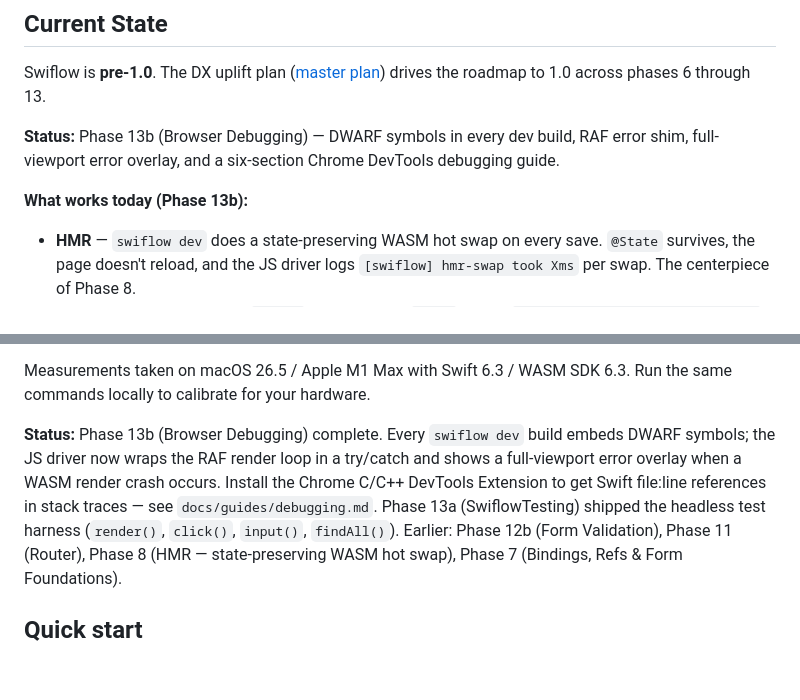
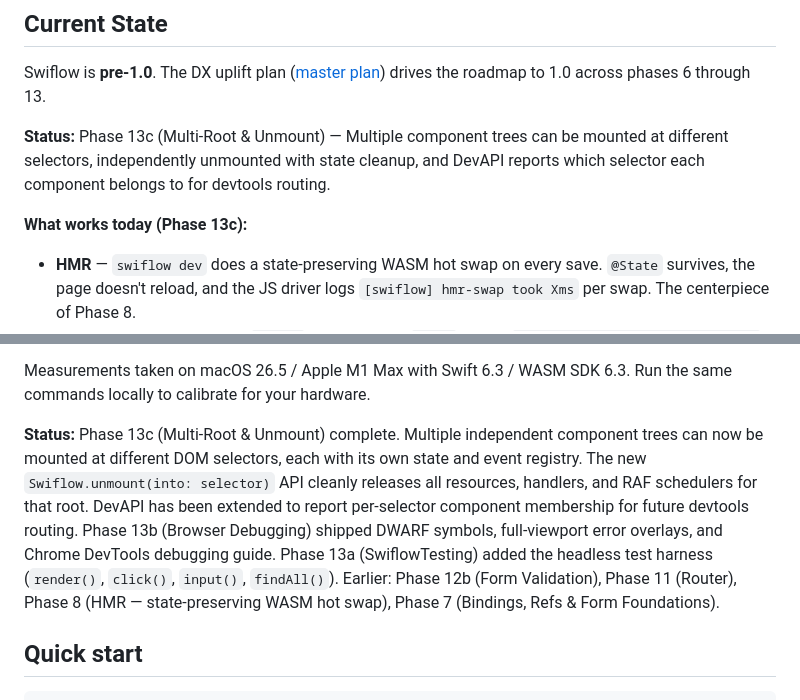
Before and after one commit to zzal/swiflow, a Markdown page: README.md, 2 parts joined by grey strips. Drawn GitHub-style; blank space fills up the shorter version.

Commit message:
docs(readme): update status line to Phase 13c (Multi-Root & Unmount)

```diff
--- a/README.md
+++ b/README.md
@@ -13,9 +13,9 @@ Swiflow is **pre-1.0**. The DX uplift plan
 ([master plan](docs/superpowers/plans/2026-05-20-swiflow-dx-uplift-master-plan.md))
 drives the roadmap to 1.0 across phases 6 through 13.
 
-**Status:** Phase 13b (Browser Debugging) — DWARF symbols in every dev build, RAF error shim, full-viewport error overlay, and a six-section Chrome DevTools debugging guide.
+**Status:** Phase 13c (Multi-Root & Unmount) — Multiple component trees can be mounted at different selectors, independently unmounted with state cleanup, and DevAPI reports which selector each component belongs to for devtools routing.
 
-**What works today (Phase 13b):**
+**What works today (Phase 13c):**
 - **HMR** — `swiflow dev` does a state-preserving WASM hot swap on
   every save. `@State` survives, the page doesn't reload, and
   the JS driver logs `[swiflow] hmr-swap took Xms` per swap. The
@@ -60,13 +60,14 @@ drives the roadmap to 1.0 across phases 6 through 13.
 Measurements taken on macOS 26.5 / Apple M1 Max with Swift 6.3 / WASM SDK 6.3.
 Run the same commands locally to calibrate for your hardware.
 
-**Status:** Phase 13b (Browser Debugging) complete. Every `swiflow dev`
-build embeds DWARF symbols; the JS driver now wraps the RAF render loop
-in a try/catch and shows a full-viewport error overlay when a WASM render
-crash occurs. Install the Chrome C/C++ DevTools Extension to get Swift
-file:line references in stack traces — see `docs/guides/debugging.md`.
-Phase 13a (SwiflowTesting) shipped the headless test harness (`render()`,
-`click()`, `input()`, `findAll()`). Earlier: Phase 12b (Form Validation),
+**Status:** Phase 13c (Multi-Root & Unmount) complete. Multiple independent
+component trees can now be mounted at different DOM selectors, each with its own
+state and event registry. The new `Swiflow.unmount(into: selector)` API cleanly
+releases all resources, handlers, and RAF schedulers for that root. DevAPI has
+been extended to report per-selector component membership for future devtools routing.
+Phase 13b (Browser Debugging) shipped DWARF symbols, full-viewport error overlays,
+and Chrome DevTools debugging guide. Phase 13a (SwiflowTesting) added the headless
+test harness (`render()`, `click()`, `input()`, `findAll()`). Earlier: Phase 12b (Form Validation),
 Phase 11 (Router), Phase 8 (HMR — state-preserving WASM hot swap), Phase 7
 (Bindings, Refs & Form Foundations).
 
```
